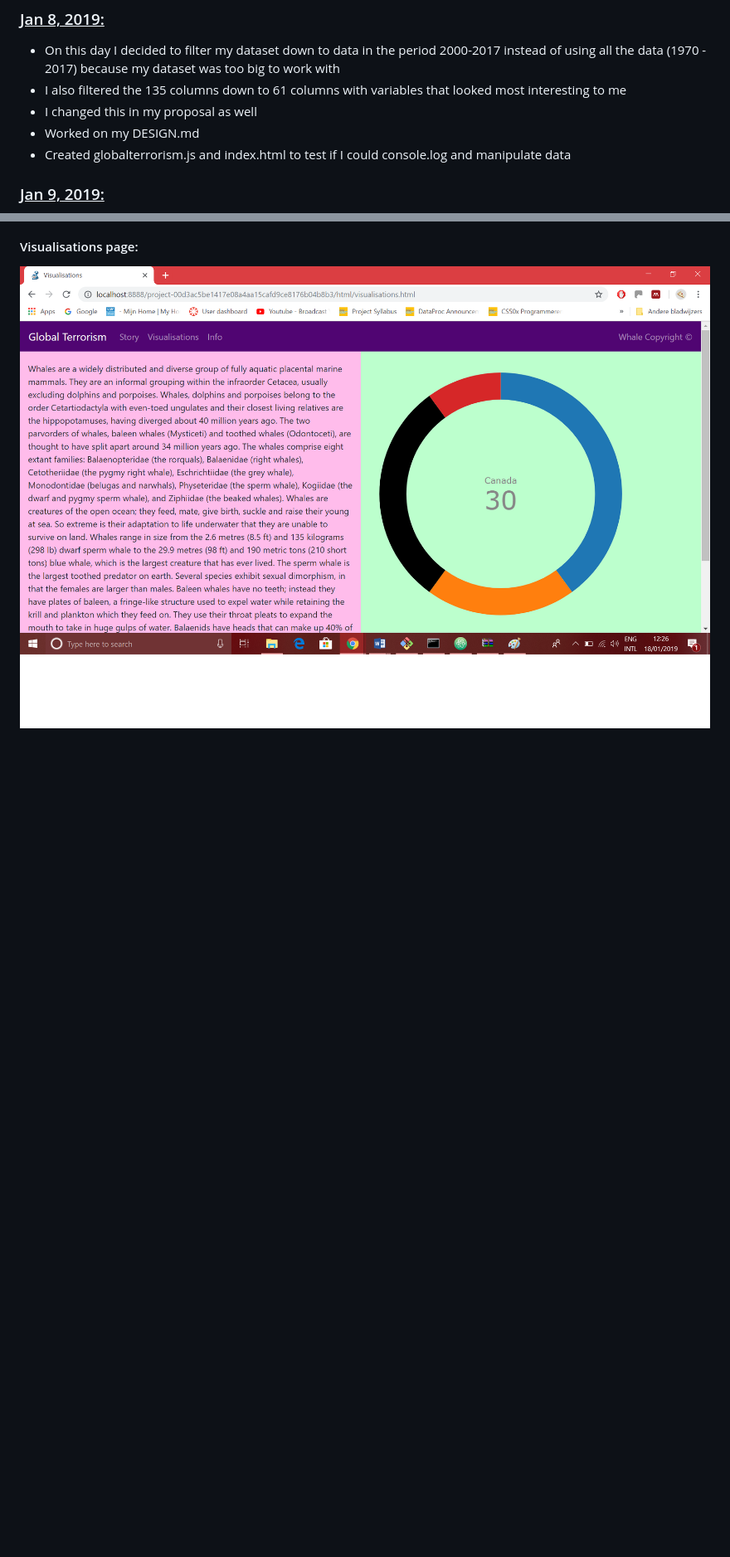
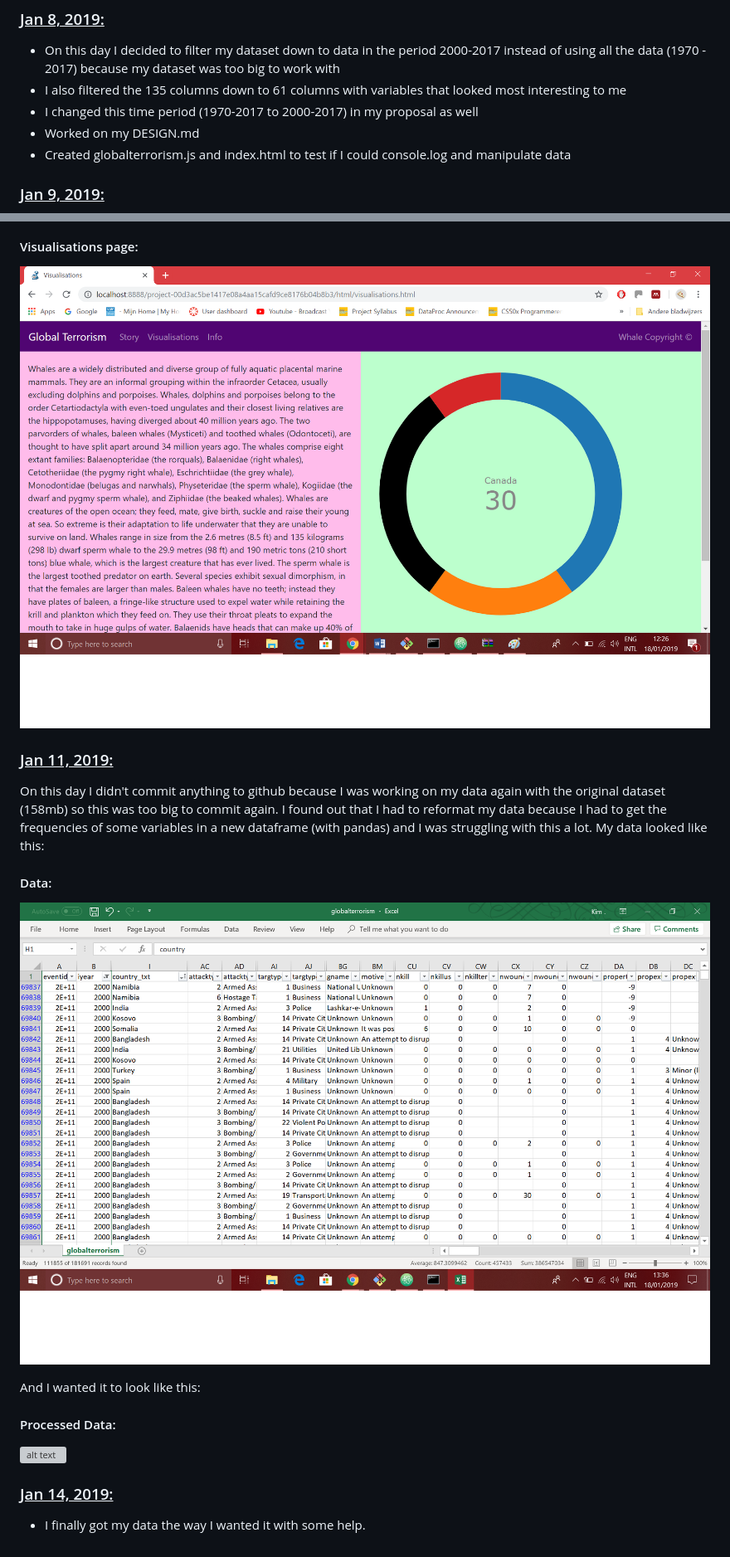
Before and after one commit to kim66003/project, a Markdown page: PROCESS.md, 2 parts joined by grey strips. Shown at 83% size. Drawn GitHub-style; pictures changed too: process/data_11-10-2019.png (added); blank space fills up the shorter version; grey boxes are pictures that could not be loaded.

Commit message:
processbook

```diff
--- a/PROCESS.md
+++ b/PROCESS.md
@@ -11,7 +11,7 @@ I didn't commit my python script and processed data on this day because my datas
 ### <u>Jan 8, 2019:</u>
 - On this day I decided to filter my dataset down to data in the period 2000-2017 instead of using all the data (1970 - 2017) because my dataset was too big to work with
 - I also filtered the 135 columns down to 61 columns with variables that looked most interesting to me
-- I changed this in my proposal as well
+- I changed this time period (1970-2017 to 2000-2017) in my proposal as well
 - Worked on my DESIGN.md
 - Created globalterrorism.js and index.html to test if I could console.log and manipulate data
 
@@ -42,3 +42,19 @@ I didn't commit my python script and processed data on this day because my datas
 ![alt text](https://github.com/kim66003/project/blob/master/process/index_10-01-2019.png)
 #### Visualisations page:
 ![alt text](https://github.com/kim66003/project/blob/master/process/visualisations_10-01-2019.png)
+
+### <u>Jan 11, 2019:</u>
+
+On this day I didn't commit anything to github because I was working on my data again with the original dataset (158mb) so this was too big to commit again. I found out  that I had to reformat my data because I had to get the frequencies of some variables in a new dataframe (with pandas) and I was struggling with this a lot. My data looked like this:
+
+#### Data:
+![alt text](https://github.com/kim66003/project/blob/master/process/data_11-10-2019.png)
+
+And I wanted it to look like this:
+
+#### Processed Data:
+![alt text](https://github.com/kim66003/project/blob/master/process/data_heads_11-10-2019.png)
+
+### <u>Jan 14, 2019:</u>
+
+- I finally got my data the way I wanted it with some help.
```
Also changed, not shown: process/data_heads_11-10-2019.PNG (added), 3 other files.
